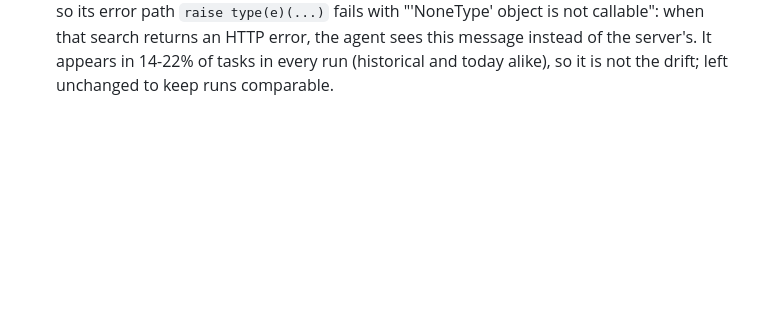
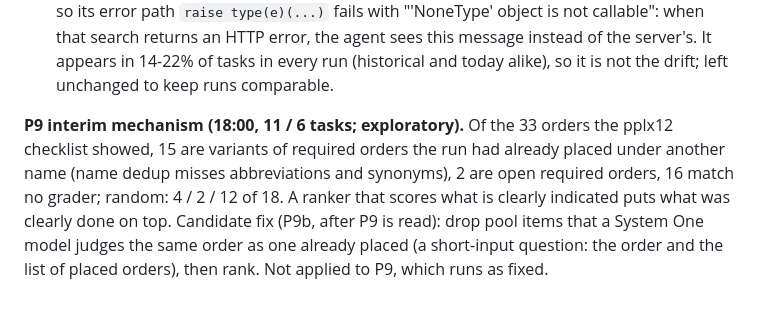
Before and after one commit to yubol-bobo/Jev-as-A-Predictor, a Markdown page: docs/research_loop.md, the part around the change. Rendered like a GitHub page; blank space fills up the shorter version.

Commit message:
P9 interim mechanism: checklist slots taken by variants of placed orders
Co-Authored-By: Claude Opus 5.5 <noreply@anthropic.com>

```diff
--- a/docs/research_loop.md
+++ b/docs/research_loop.md
@@ -473,3 +473,10 @@ Harness note: `fhir_document_reference_search_clinical_notes` (third_party/physi
 has a parameter named `type`, so its error path `raise type(e)(...)` fails with "'NoneType' object is not callable":
 when that search returns an HTTP error, the agent sees this message instead of the server's. It appears in 14-22% of
 tasks in every run (historical and today alike), so it is not the drift; left unchanged to keep runs comparable.
+
+**P9 interim mechanism (18:00, 11 / 6 tasks; exploratory).** Of the 33 orders the pplx12 checklist showed, 15 are
+variants of required orders the run had already placed under another name (name dedup misses abbreviations and
+synonyms), 2 are open required orders, 16 match no grader; random: 4 / 2 / 12 of 18. A ranker that scores what is
+clearly indicated puts what was clearly done on top. Candidate fix (P9b, after P9 is read): drop pool items that a
+System One model judges the same order as one already placed (a short-input question: the order and the list of
+placed orders), then rank. Not applied to P9, which runs as fixed.
```
